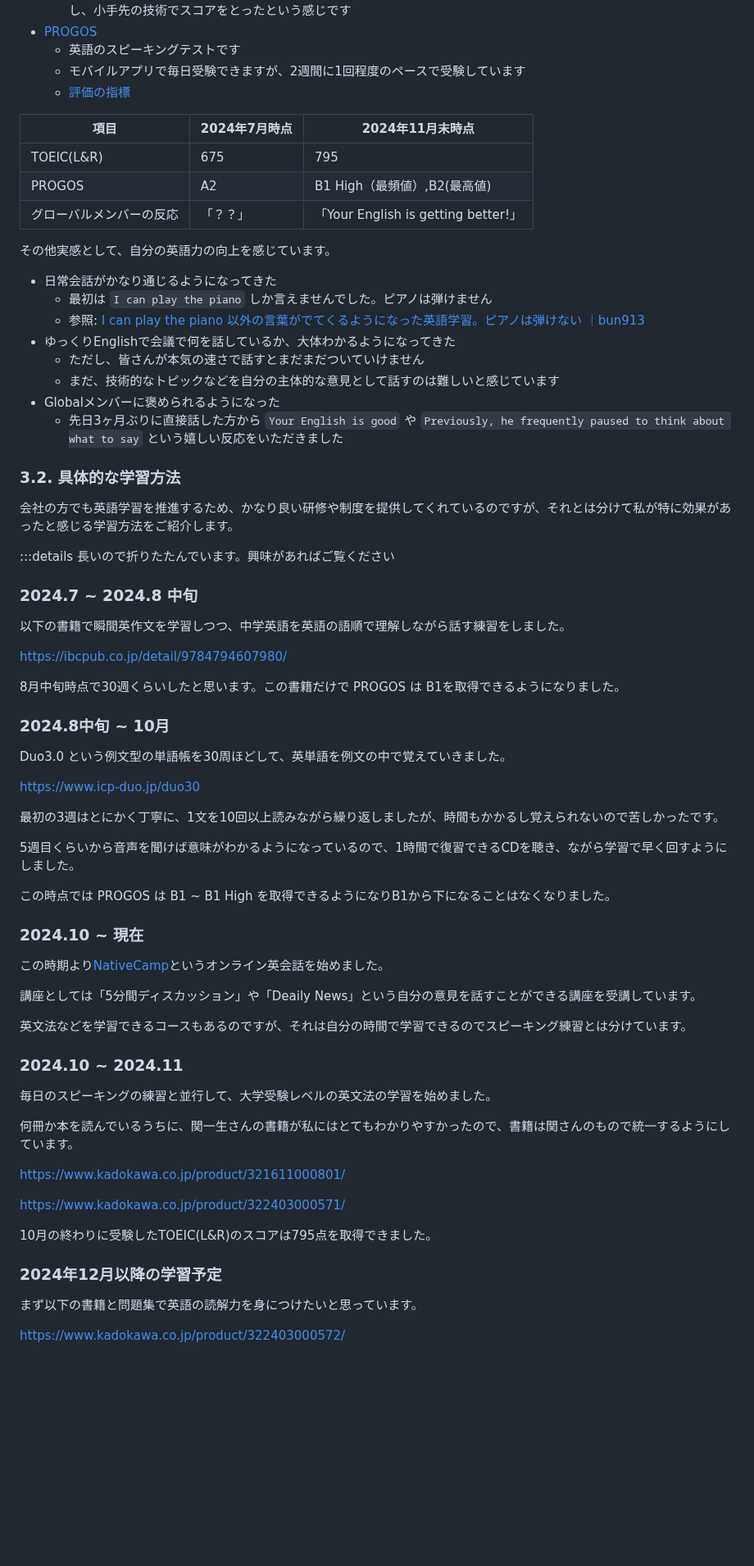
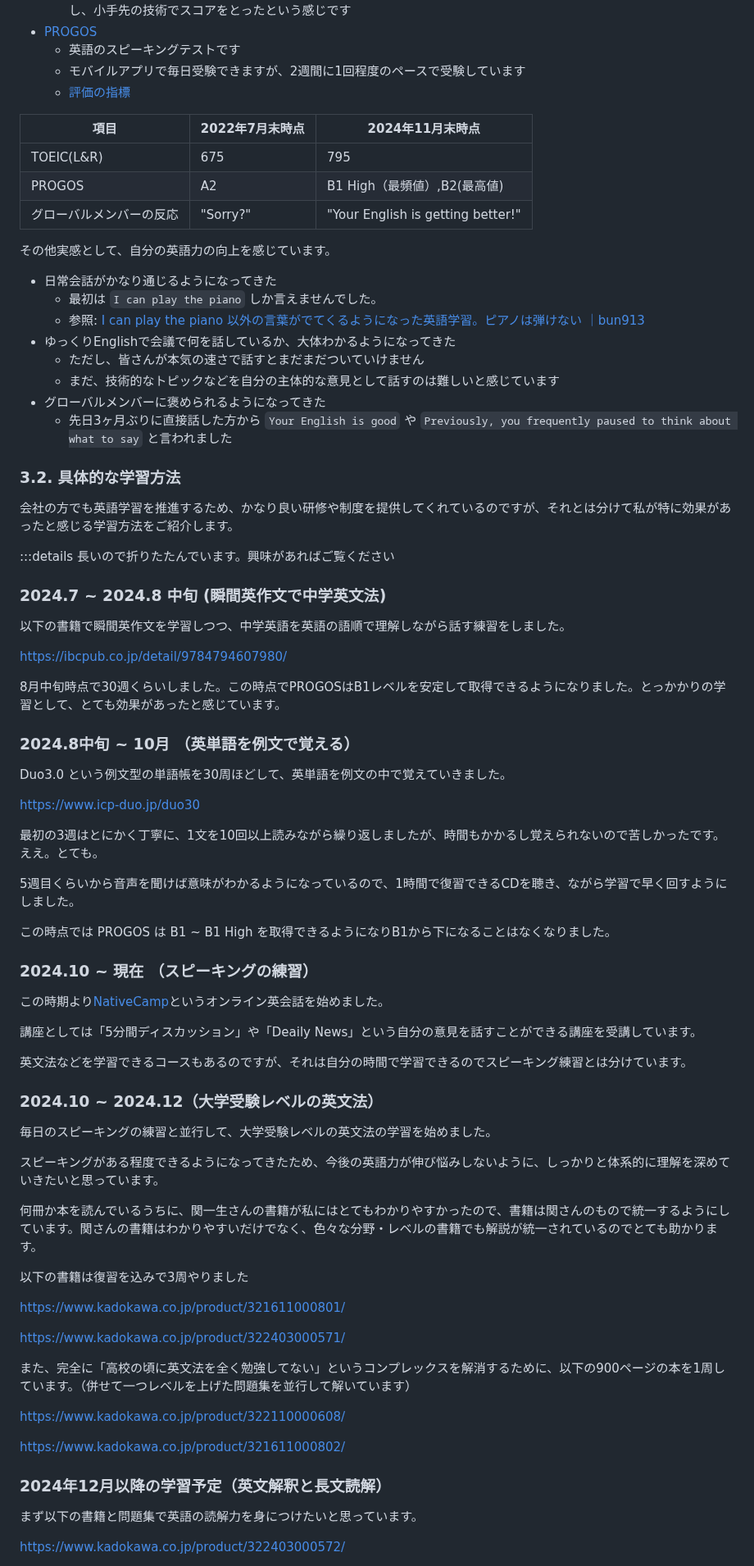
Before and after one commit to bun913/zenn_articlies, a Markdown page: articles/806475facd2490.md, the part around one of its changes. Shown at 82% size. GitHub-like rendering; blank space fills up the shorter version.

```diff
--- a/articles/806475facd2490.md
+++ b/articles/806475facd2490.md
@@ -145,22 +136,22 @@ https://note.com/tabuchi_shizuka/n/nd9e538d8f222
   - モバイルアプリで毎日受験できますが、2週間に1回程度のペースで受験しています
   - [評価の指標](https://progos.ai/cefr.html)
 
-| 項目                     | 2024年7月時点 | 2024年11月末時点                    |
+| 項目                     | 2022年7月末時点 | 2024年11月末時点                    |
 | ------------------------ | ------------- | ----------------------------------- |
 | TOEIC(L&R)               | 675           | 795                                 |
 | PROGOS                   | A2            | B1 High（最頻値）,B2(最高値)                     |
-| グローバルメンバーの反応 | 「？？」      | 「Your English is getting better!」 |
+| グローバルメンバーの反応 | "Sorry?" | "Your English is getting better!" |
 
 その他実感として、自分の英語力の向上を感じています。
 
 - 日常会話がかなり通じるようになってきた
-  - 最初は `I can play the piano` しか言えませんでした。ピアノは弾けません
+  - 最初は `I can play the piano` しか言えませんでした。
   - 参照: [I can play the piano 以外の言葉がでてくるようになった英語学習。ピアノは弾けない ｜bun913](https://sizu.me/bun913/posts/xbddfdi55vxs)
 - ゆっくりEnglishで会議で何を話しているか、大体わかるようになってきた
   - ただし、皆さんが本気の速さで話すとまだまだついていけません
   - まだ、技術的なトピックなどを自分の主体的な意見として話すのは難しいと感じています
-- Globalメンバーに褒められるようになった
-  - 先日3ヶ月ぶりに直接話した方から `Your English is good` や `Previously, he frequently paused to think about what to say` という嬉しい反応をいただきました
+- グローバルメンバーに褒められるようになってきた
+  - 先日3ヶ月ぶりに直接話した方から `Your English is good` や `Previously, you frequently paused to think about what to say` と言われました
 
 ### 3.2. 具体的な学習方法
 
@@ -168,27 +159,27 @@ https://note.com/tabuchi_shizuka/n/nd9e538d8f222
 
 :::details 長いので折りたたんでいます。興味があればご覧ください
 
-### 2024.7 ~ 2024.8 中旬
+### 2024.7 ~ 2024.8 中旬 (瞬間英作文で中学英文法)
 
 以下の書籍で瞬間英作文を学習しつつ、中学英語を英語の語順で理解しながら話す練習をしました。
 
 https://ibcpub.co.jp/detail/9784794607980/
 
-8月中旬時点で30週くらいしたと思います。この書籍だけで PROGOS は B1を取得できるようになりました。
+8月中旬時点で30週くらいしました。この時点でPROGOSはB1レベルを安定して取得できるようになりました。とっかかりの学習として、とても効果があったと感じています。
 
-### 2024.8中旬 ~ 10月
+### 2024.8中旬 ~ 10月 （英単語を例文で覚える）
 
 Duo3.0 という例文型の単語帳を30周ほどして、英単語を例文の中で覚えていきました。
 
 https://www.icp-duo.jp/duo30
 
-最初の3週はとにかく丁寧に、1文を10回以上読みながら繰り返しましたが、時間もかかるし覚えられないので苦しかったです。
+最初の3週はとにかく丁寧に、1文を10回以上読みながら繰り返しましたが、時間もかかるし覚えられないので苦しかったです。ええ。とても。
 
 5週目くらいから音声を聞けば意味がわかるようになっているので、1時間で復習できるCDを聴き、ながら学習で早く回すようにしました。
 
 この時点では PROGOS は B1 ~ B1 High を取得できるようになりB1から下になることはなくなりました。
 
-### 2024.10 ~ 現在
+### 2024.10 ~ 現在 （スピーキングの練習）
 
 この時期より[NativeCamp](https://nativecamp.net/)というオンライン英会話を始めました。
 
@@ -196,19 +187,27 @@ https://www.icp-duo.jp/duo30
 
 英文法などを学習できるコースもあるのですが、それは自分の時間で学習できるのでスピーキング練習とは分けています。
 
-### 2024.10 ~ 2024.11
+### 2024.10 ~ 2024.12（大学受験レベルの英文法）
 
 毎日のスピーキングの練習と並行して、大学受験レベルの英文法の学習を始めました。
 
-何冊か本を読んでいるうちに、関一生さんの書籍が私にはとてもわかりやすかったので、書籍は関さんのもので統一するようにしています。
+スピーキングがある程度できるようになってきたため、今後の英語力が伸び悩みしないように、しっかりと体系的に理解を深めていきたいと思っています。
+
+何冊か本を読んでいるうちに、関一生さんの書籍が私にはとてもわかりやすかったので、書籍は関さんのもので統一するようにしています。関さんの書籍はわかりやすいだけでなく、色々な分野・レベルの書籍でも解説が統一されているのでとても助かります。
+
+以下の書籍は復習を込みで3周やりました
 
 https://www.kadokawa.co.jp/product/321611000801/
 
 https://www.kadokawa.co.jp/product/322403000571/
 
-10月の終わりに受験したTOEIC(L&R)のスコアは795点を取得できました。
+また、完全に「高校の頃に英文法を全く勉強してない」というコンプレックスを解消するために、以下の900ページの本を1周しています。（併せて一つレベルを上げた問題集を並行して解いています）
 
-### 2024年12月以降の学習予定
+https://www.kadokawa.co.jp/product/322110000608/
+
+https://www.kadokawa.co.jp/product/321611000802/
+
+### 2024年12月以降の学習予定（英文解釈と長文読解）
 
 まず以下の書籍と問題集で英語の読解力を身につけたいと思っています。
 
```
Also changed, not shown: other parts of articles/806475facd2490.md (+27 -35 lines).
